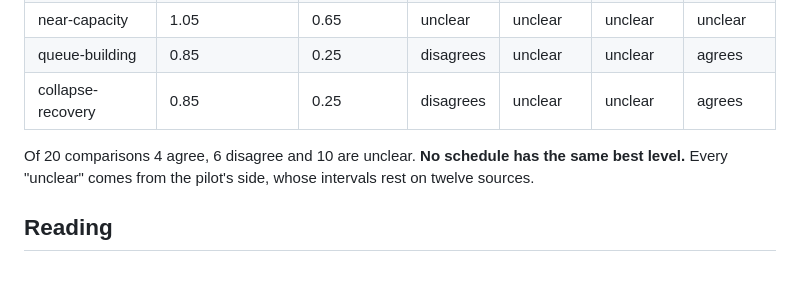
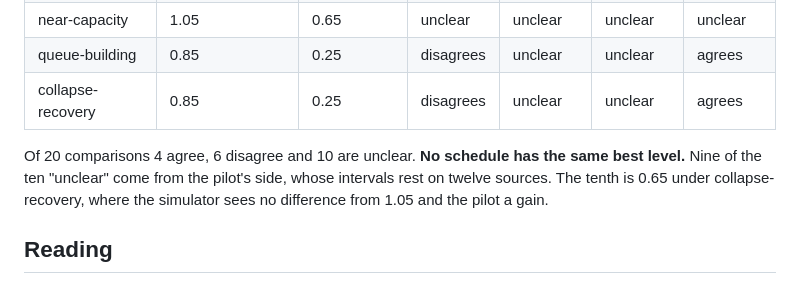
Before and after one commit to p-yan-6908/networkRLCD, a Markdown page: docs/JEVBWE_TYPED_SUSTAINED_LEVELS_V1.md, the part around the change. GitHub-like rendering.

Commit message:
Correct a count in the simulator comparison: one unclear case is the simulator's
Nine of the ten unclear comparisons are unclear on the pilot's side. The
tenth, 0.65 under collapse-recovery, is unclear on the simulator's.

Co-Authored-By: Claude Opus 5.5 <noreply@anthropic.com>

```diff
--- a/docs/JEVBWE_TYPED_SUSTAINED_LEVELS_V1.md
+++ b/docs/JEVBWE_TYPED_SUSTAINED_LEVELS_V1.md
@@ -81,7 +81,9 @@ capacity.
 | collapse-recovery | 0.85 | 0.25 | disagrees | unclear | unclear | agrees |
 
 Of 20 comparisons 4 agree, 6 disagree and 10 are unclear. **No schedule has the same best
-level.** Every "unclear" comes from the pilot's side, whose intervals rest on twelve sources.
+level.** Nine of the ten "unclear" come from the pilot's side, whose intervals rest on twelve
+sources. The tenth is 0.65 under collapse-recovery, where the simulator sees no difference from
+1.05 and the pilot a gain.
 
 ## Reading
 
```
